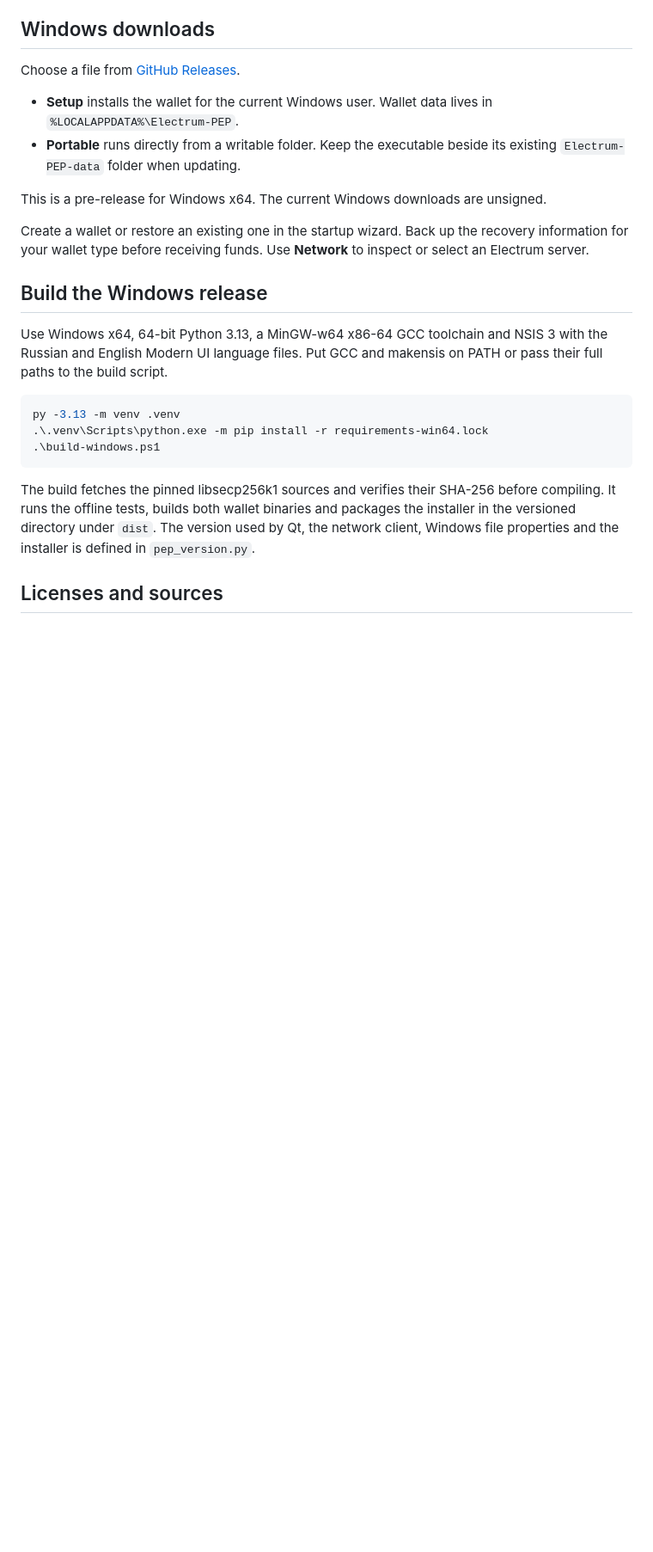
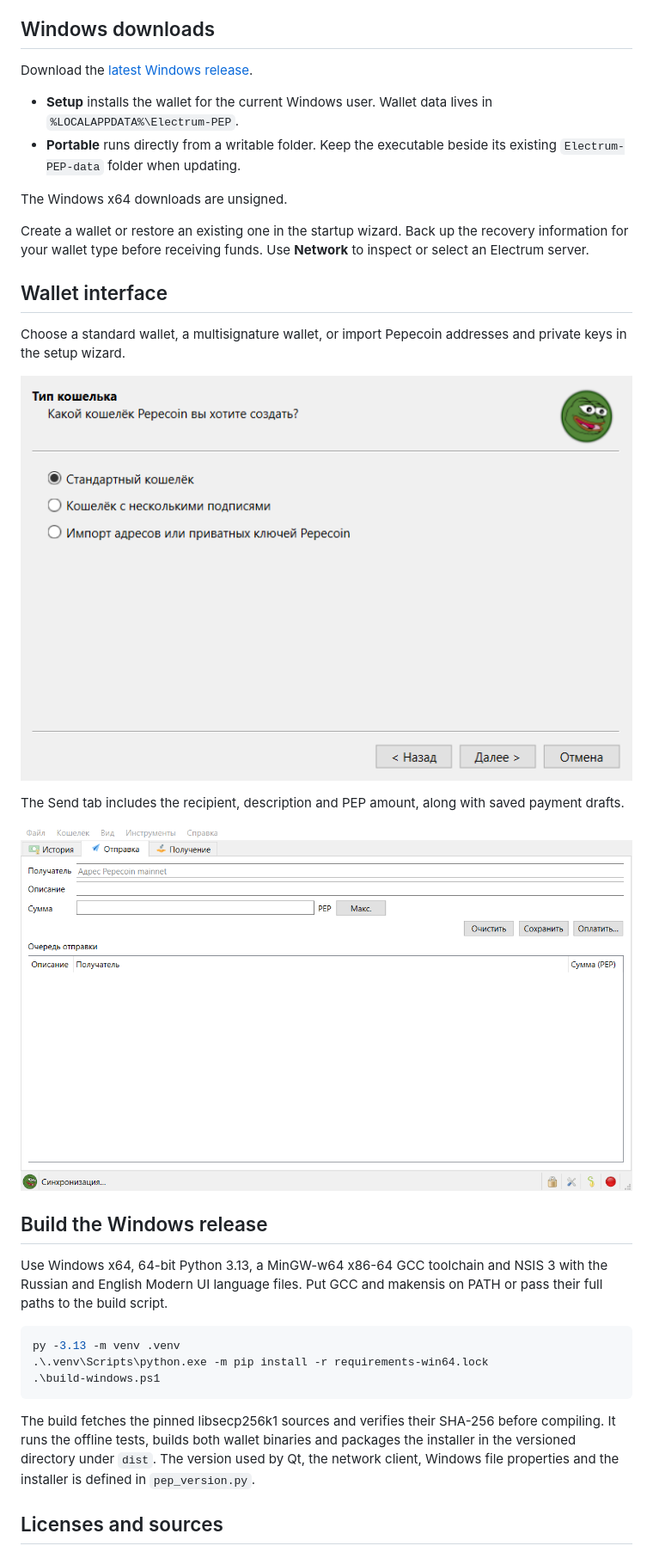
Before and after one commit to AltForger/Electrum-PEP, a Markdown page: README.md, the part around the change. Shown at 86% size. GitHub-like rendering; pictures changed too: docs/screenshots/send-pep.png (added), docs/screenshots/wallet-setup.png (added); blank space fills up the shorter version.

Commit message:
Show the wallet interface and link to the latest Windows release

```diff
--- a/README.md
+++ b/README.md
@@ -4,14 +4,24 @@ Electrum-PEP is an independent Windows desktop wallet for Pepecoin (PEP) mainnet
 
 ## Windows downloads
 
-Choose a file from [GitHub Releases](https://github.com/AltForger/Electrum-PEP/releases).
+Download the [latest Windows release](https://github.com/AltForger/Electrum-PEP/releases/latest).
 
 - **Setup** installs the wallet for the current Windows user. Wallet data lives in `%LOCALAPPDATA%\Electrum-PEP`.
 - **Portable** runs directly from a writable folder. Keep the executable beside its existing `Electrum-PEP-data` folder when updating.
 
-This is a pre-release for Windows x64. The current Windows downloads are unsigned.
+The Windows x64 downloads are unsigned.
 
 Create a wallet or restore an existing one in the startup wizard. Back up the recovery information for your wallet type before receiving funds. Use **Network** to inspect or select an Electrum server.
+
+## Wallet interface
+
+Choose a standard wallet, a multisignature wallet, or import Pepecoin addresses and private keys in the setup wizard.
+
+![Wallet type selection in the setup wizard](docs/screenshots/wallet-setup.png)
+
+The Send tab includes the recipient, description and PEP amount, along with saved payment drafts.
+
+![Send tab in a demonstration wallet](docs/screenshots/send-pep.png)
 
 ## Build the Windows release
 
```
